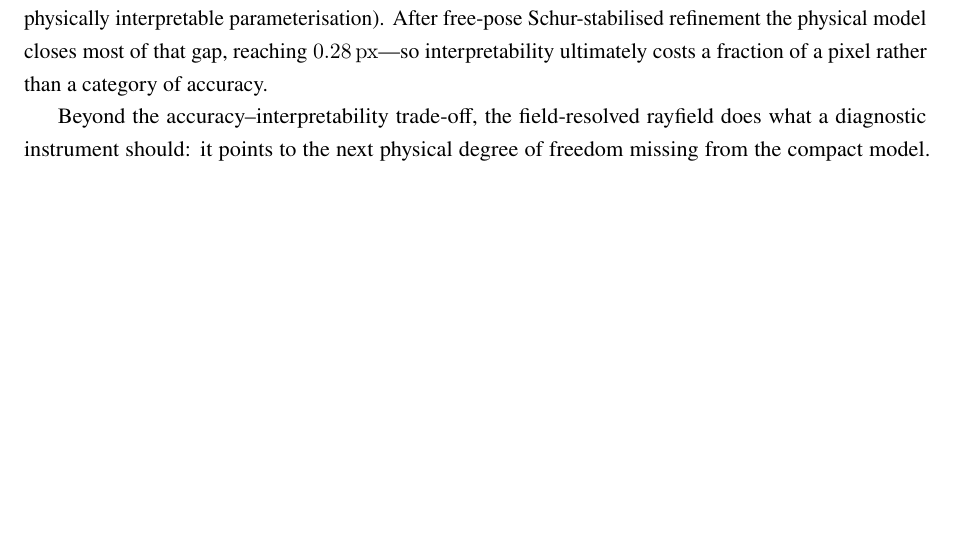
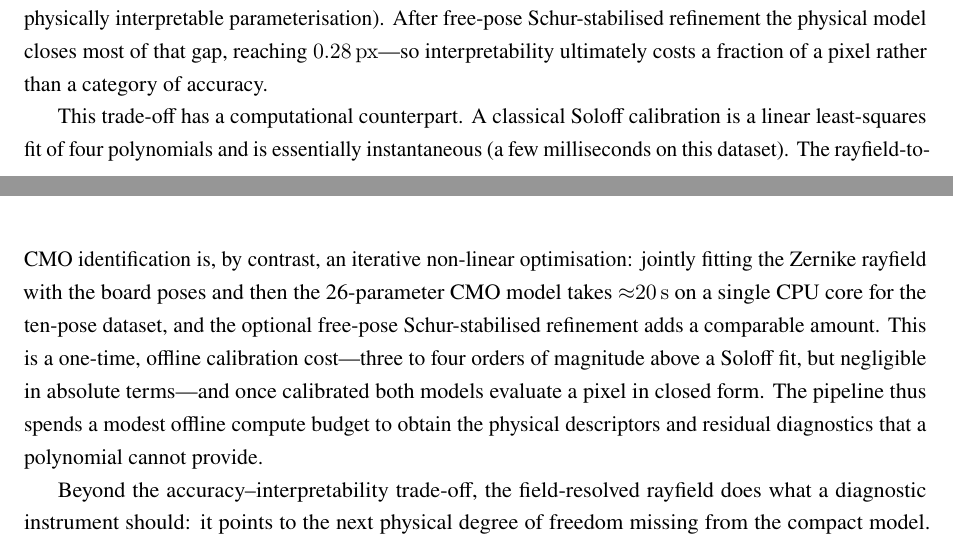
Before and after one commit to jeffwitz/StereoComplex, a LaTeX paper (paper/cmo/manuscript.tex): part of page 23 of 42 before the commit and two parts of pages 23 and 24 of 42 after it, the two joined at a grey line, cut so that both start at the same text, the shorter picture padded with empty space. Compiled offline with pdfLaTeX.

Commit message:
docs(paper): §6.7 — computational cost vs Soloff (reviewer #1)
Add the brief computational-cost mention the reviewer requested, in the Soloff
comparison section: a classical Soloff calibration is a linear least-squares fit
(a few ms, measured 3-6 ms on this dataset), whereas the rayfield-to-CMO
identification is an iterative non-linear optimisation (~20 s on a single CPU
core for the 10-pose dataset; the optional free-pose Schur refinement adds a
comparable amount). Framed as a one-time offline cost, 3-4 orders of magnitude
above Soloff but negligible in absolute terms, with closed-form evaluation
afterwards. Numbers are from the versioned pose_sweep.json / se3_ablation.json
timings. Builds clean at 42 pages.

Co-Authored-By: Claude Opus 4.8 <noreply@anthropic.com>

```diff
--- a/paper/cmo/manuscript.tex
+++ b/paper/cmo/manuscript.tex
@@ -689,6 +689,8 @@ These figures are the model \emph{floors at construction}, not the endpoint. The
 
 The comparison thus frames the paper's central trade-off explicitly. At construction: \SI{0.18}{px} (black-box, no geometry), \SI{0.41}{px} (geometric rayfield, no optical model), \SI{1.06}{px} (compact physical model, physically interpretable parameterisation). After free-pose Schur-stabilised refinement the physical model closes most of that gap, reaching \SI{0.28}{px}---so interpretability ultimately costs a fraction of a pixel rather than a category of accuracy.
 
+This trade-off has a computational counterpart. A classical Soloff calibration is a linear least-squares fit of four polynomials and is essentially instantaneous (a few milliseconds on this dataset). The rayfield-to-CMO identification is, by contrast, an iterative non-linear optimisation: jointly fitting the Zernike rayfield with the board poses and then the 26-parameter CMO model takes ${\approx}\SI{20}{\second}$ on a single CPU core for the ten-pose dataset, and the optional free-pose Schur-stabilised refinement adds a comparable amount. This is a one-time, offline calibration cost---three to four orders of magnitude above a Soloff fit, but negligible in absolute terms---and once calibrated both models evaluate a pixel in closed form. The pipeline thus spends a modest offline compute budget to obtain the physical descriptors and residual diagnostics that a polynomial cannot provide.
+
 Beyond the accuracy--interpretability trade-off, the field-resolved rayfield does what a diagnostic instrument should: it points to the next physical degree of freedom missing from the compact model. The Zernike rayfield reveals that the real instrument is not perfectly telecentric: the effective sub-pupil positions shift laterally by approximately \SI{1.0}{mm} across the field, producing a centre-to-edge baseline variation that the 26-parameter telecentric skeleton misses entirely (it holds the sub-pupils at fixed lateral positions). This residual non-telecentricity is a natural extension of the model; but the per-parameter identifiability analysis of \S\ref{sec:schur_conditioning} shows that any parameter controlling axial or lateral sub-pupil scale lies in the null space of the planar ChArUco observations and cannot be identified without an external reference. This is consistent with the specimen comparison (\S\ref{sec:specimen}), where the residual CMO--Zernike difference reduces to a single depth-only scale factor ($s_z \approx 0.70$) that planar data alone cannot resolve. The rayfield thus fulfills its diagnostic role not by claiming completeness, but by identifying exactly which degree of freedom remains unresolved---and under what conditions it could be anchored.
 
 \subsubsection{Extrapolation to Held-Out Poses}
```
